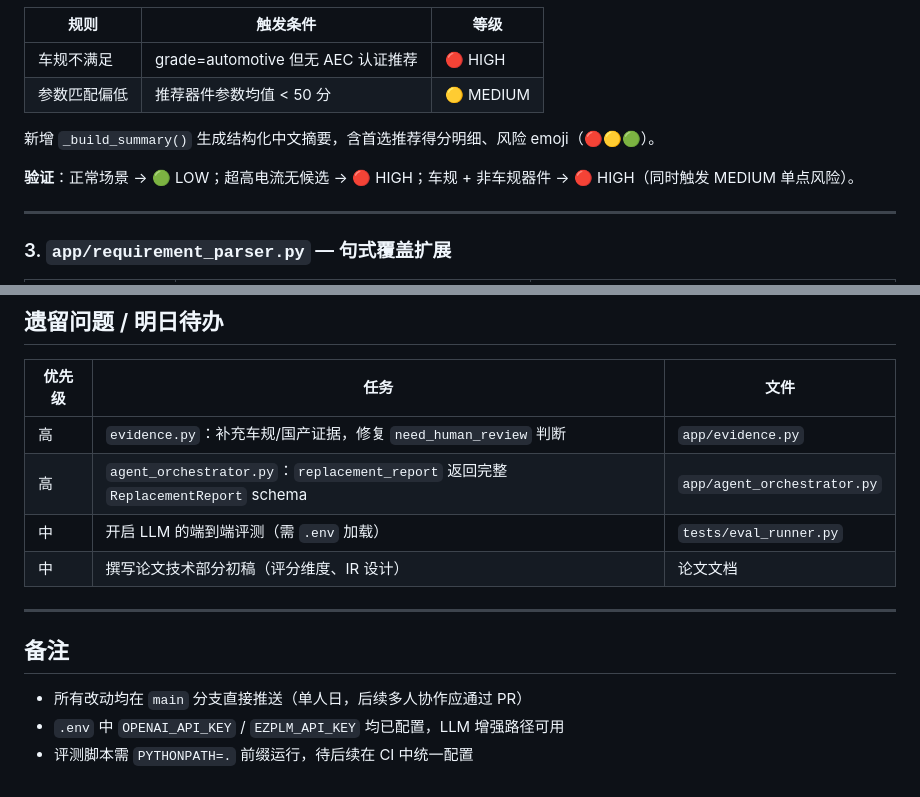
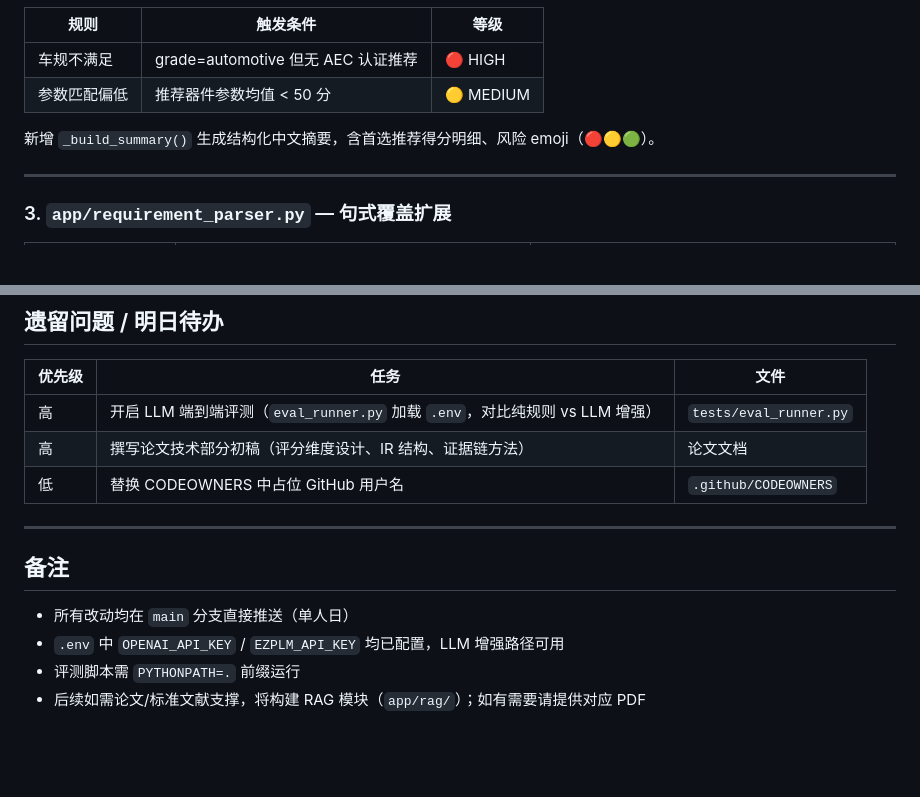
Before and after one commit to Lucas-cs11/ezmanbo-agent, a Markdown page: docs/daily/2026-05-27.md, 2 parts joined by grey strips. Rendered like a GitHub page; blank space fills up the shorter version.

```diff
--- a/docs/daily/2026-05-27.md
+++ b/docs/daily/2026-05-27.md
@@ -46,8 +46,6 @@
 
 新增 `_build_summary()` 生成结构化中文摘要，含首选推荐得分明细、风险 emoji（🔴🟡🟢）。
 
-**验证**：正常场景 → 🟢 LOW；超高电流无候选 → 🔴 HIGH；车规 + 非车规器件 → 🔴 HIGH（同时触发 MEDIUM 单点风险）。
-
 ---
 
 ### 3. `app/requirement_parser.py` — 句式覆盖扩展
@@ -87,15 +120,15 @@ dc_dc_006 ✅  dc_dc_007 ✅  dc_dc_008 ✅  dc_dc_009 ✅  dc_dc_010 ✅
 
 | 优先级 | 任务 | 文件 |
 |--------|------|------|
-| 高 | `evidence.py`：补充车规/国产证据，修复 `need_human_review` 判断 | `app/evidence.py` |
-| 高 | `agent_orchestrator.py`：`replacement_report` 返回完整 `ReplacementReport` schema | `app/agent_orchestrator.py` |
-| 中 | 开启 LLM 的端到端评测（需 `.env` 加载） | `tests/eval_runner.py` |
-| 中 | 撰写论文技术部分初稿（评分维度、IR 设计） | 论文文档 |
+| 高 | 开启 LLM 端到端评测（`eval_runner.py` 加载 `.env`，对比纯规则 vs LLM 增强） | `tests/eval_runner.py` |
+| 高 | 撰写论文技术部分初稿（评分维度设计、IR 结构、证据链方法） | 论文文档 |
+| 低 | 替换 CODEOWNERS 中占位 GitHub 用户名 | `.github/CODEOWNERS` |
 
 ---
 
 ## 备注
 
-- 所有改动均在 `main` 分支直接推送（单人日，后续多人协作应通过 PR）
+- 所有改动均在 `main` 分支直接推送（单人日）
 - `.env` 中 `OPENAI_API_KEY` / `EZPLM_API_KEY` 均已配置，LLM 增强路径可用
-- 评测脚本需 `PYTHONPATH=.` 前缀运行，待后续在 CI 中统一配置
+- 评测脚本需 `PYTHONPATH=.` 前缀运行
+- 后续如需论文/标准文献支撑，将构建 RAG 模块（`app/rag/`）；如有需要请提供对应 PDF
```
Also changed, not shown: other parts of docs/daily/2026-05-27.md (+37 -2 lines).
